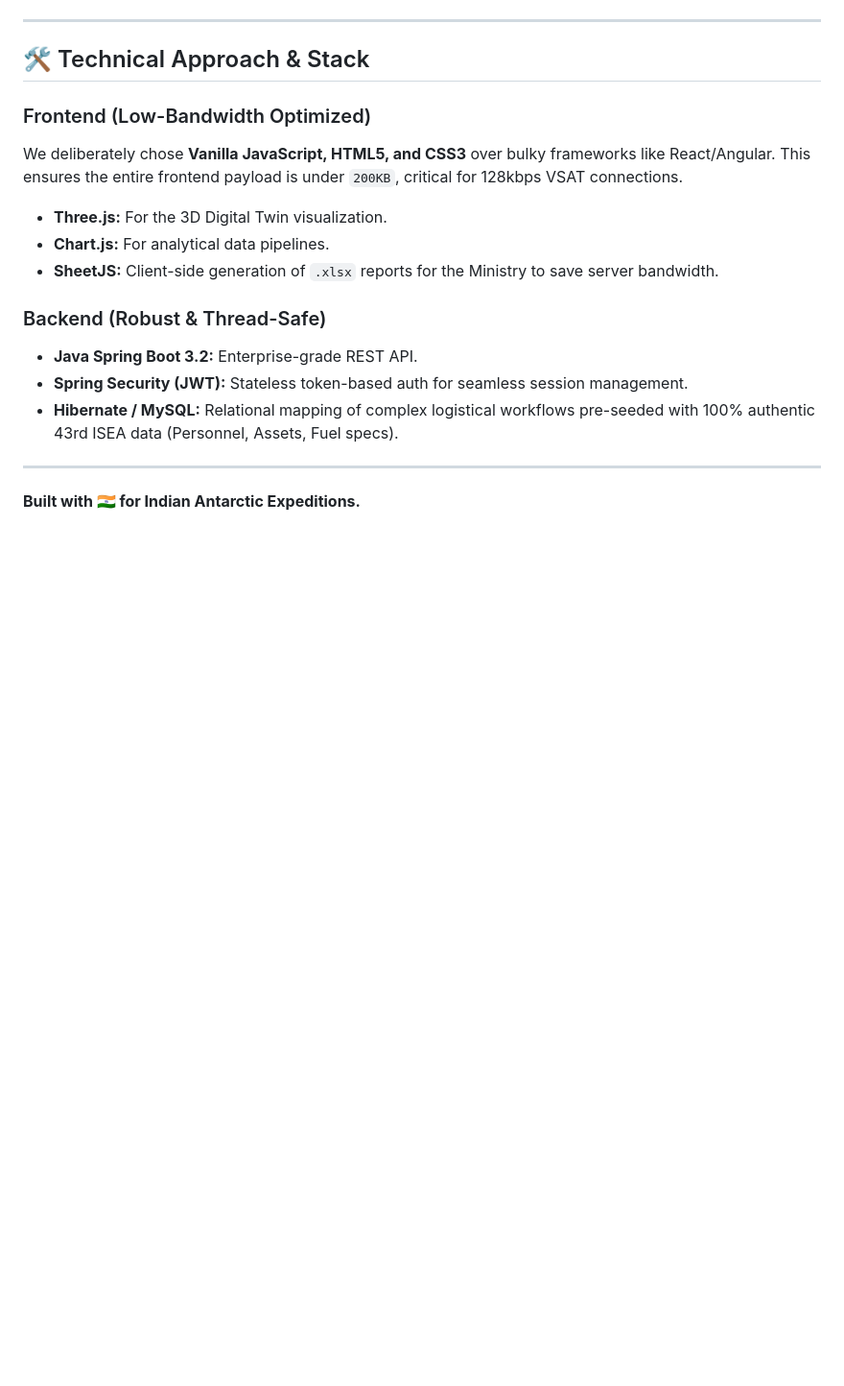
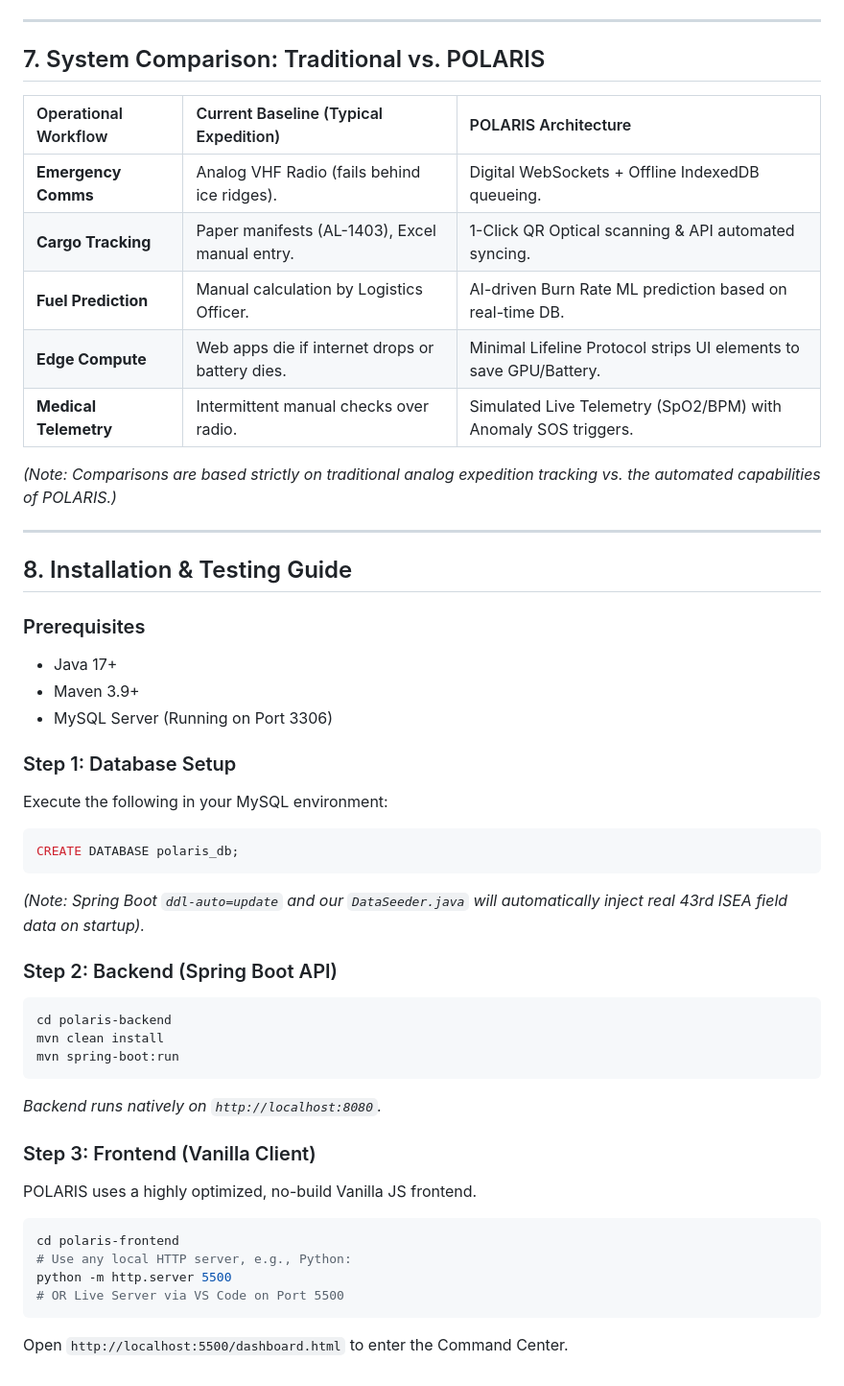
Before and after one commit to avinash8386edu-eng/SIH-2026, a Markdown page: README.md, the part around one of its changes. Shown at 96% size. GitHub-like rendering; blank space fills up the shorter version.

````diff
--- a/README.md
+++ b/README.md
@@ -81,19 +142,48 @@ graph TD
 
 ---
 
-## 🛠️ Technical Approach & Stack
+## 7. System Comparison: Traditional vs. POLARIS
 
-### Frontend (Low-Bandwidth Optimized)
-We deliberately chose **Vanilla JavaScript, HTML5, and CSS3** over bulky frameworks like React/Angular. This ensures the entire frontend payload is under `200KB`, critical for 128kbps VSAT connections.
-- **Three.js:** For the 3D Digital Twin visualization.
-- **Chart.js:** For analytical data pipelines.
-- **SheetJS:** Client-side generation of `.xlsx` reports for the Ministry to save server bandwidth.
+| Operational Workflow | Current Baseline (Typical Expedition) | POLARIS Architecture |
+| :--- | :--- | :--- |
+| **Emergency Comms** | Analog VHF Radio (fails behind ice ridges). | Digital WebSockets + Offline IndexedDB queueing. |
+| **Cargo Tracking** | Paper manifests (AL-1403), Excel manual entry. | 1-Click QR Optical scanning & API automated syncing. |
+| **Fuel Prediction** | Manual calculation by Logistics Officer. | AI-driven Burn Rate ML prediction based on real-time DB. |
+| **Edge Compute** | Web apps die if internet drops or battery dies. | Minimal Lifeline Protocol strips UI elements to save GPU/Battery. |
+| **Medical Telemetry** | Intermittent manual checks over radio. | Simulated Live Telemetry (SpO2/BPM) with Anomaly SOS triggers. |
 
-### Backend (Robust & Thread-Safe)
-- **Java Spring Boot 3.2:** Enterprise-grade REST API.
-- **Spring Security (JWT):** Stateless token-based auth for seamless session management.
-- **Hibernate / MySQL:** Relational mapping of complex logistical workflows pre-seeded with 100% authentic 43rd ISEA data (Personnel, Assets, Fuel specs).
+*(Note: Comparisons are based strictly on traditional analog expedition tracking vs. the automated capabilities of POLARIS.)*
 
 ---
 
-**Built with 🇮🇳 for Indian Antarctic Expeditions.**
+## 8. Installation & Testing Guide
+
+### Prerequisites
+* Java 17+
+* Maven 3.9+
+* MySQL Server (Running on Port 3306)
+
+### Step 1: Database Setup
+Execute the following in your MySQL environment:
+```sql
+CREATE DATABASE polaris_db;
+```
+*(Note: Spring Boot `ddl-auto=update` and our `DataSeeder.java` will automatically inject real 43rd ISEA field data on startup).*
+
+### Step 2: Backend (Spring Boot API)
+```bash
+cd polaris-backend
+mvn clean install
+mvn spring-boot:run
+```
+*Backend runs natively on `http://localhost:8080`.*
+
+### Step 3: Frontend (Vanilla Client)
+POLARIS uses a highly optimized, no-build Vanilla JS frontend.
+```bash
+cd polaris-frontend
+# Use any local HTTP server, e.g., Python:
+python -m http.server 5500
+# OR Live Server via VS Code on Port 5500
+```
+Open `http://localhost:5500/dashboard.html` to enter the Command Center.
````
Also changed, not shown: other parts of README.md (+113 -52 lines).
